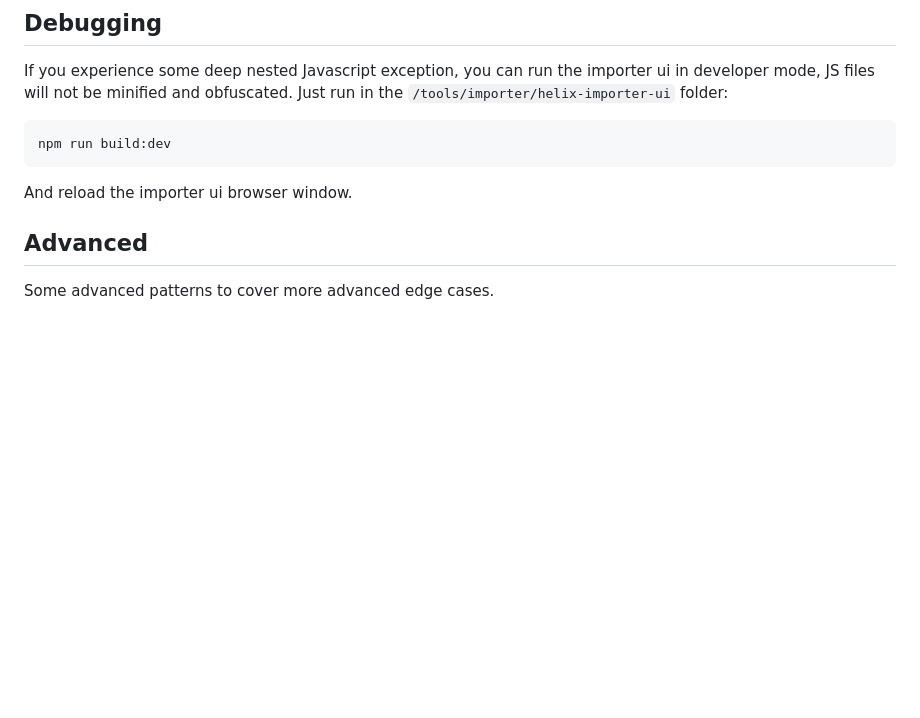
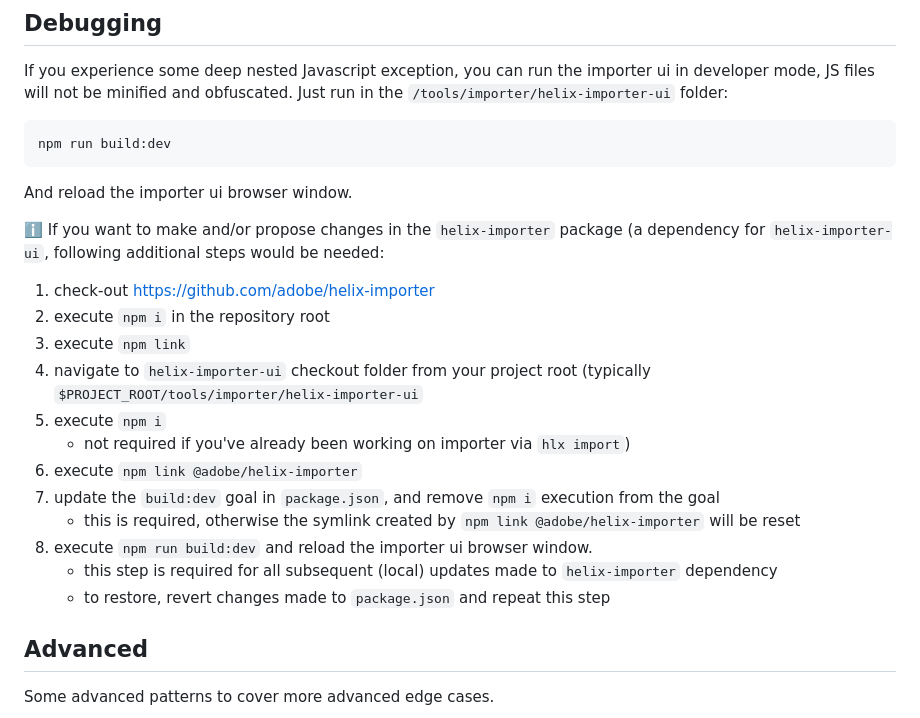
Before and after one commit to adobe/helix-importer-ui, a Markdown page: importer-guidelines.md, the part around the change. Drawn GitHub-style; blank space fills up the shorter version.

Commit message:
Additional instructions for setting up `helix-importer` for fixes
while debugging, it might be valuable at times to make updates to `helix-importer` dependency's code to fix certain behaviours (and propose PRs).

Adding additional instructions for how to set that up

```diff
--- a/importer-guidelines.md
+++ b/importer-guidelines.md
@@ -643,6 +643,20 @@ Every new project has its own collection of new use cases which might be totally
 
  And reload the importer ui browser window.
 
+ ℹ️ If you want to make and/or propose changes in the `helix-importer` package (a dependency for `helix-importer-ui`, following additional steps would be needed:
+   1. check-out https://github.com/adobe/helix-importer
+   1. execute `npm i` in the repository root
+   1. execute `npm link`
+   1. navigate to `helix-importer-ui` checkout folder from your project root (typically `$PROJECT_ROOT/tools/importer/helix-importer-ui`
+   1. execute `npm i`
+      * not required if you've already been working on importer via `hlx import`)
+   1. execute `npm link @adobe/helix-importer`
+   1. update the `build:dev` goal in `package.json`, and remove `npm i` execution from the goal
+      * this is required, otherwise the symlink created by `npm link @adobe/helix-importer` will be reset
+   1. execute `npm run build:dev` and reload the importer ui browser window.
+      * this step is required for all subsequent (local) updates made to `helix-importer` dependency
+      * to restore, revert changes made to `package.json` and repeat this step
+
 ## Advanced
 
 Some advanced patterns to cover more advanced edge cases.
```
